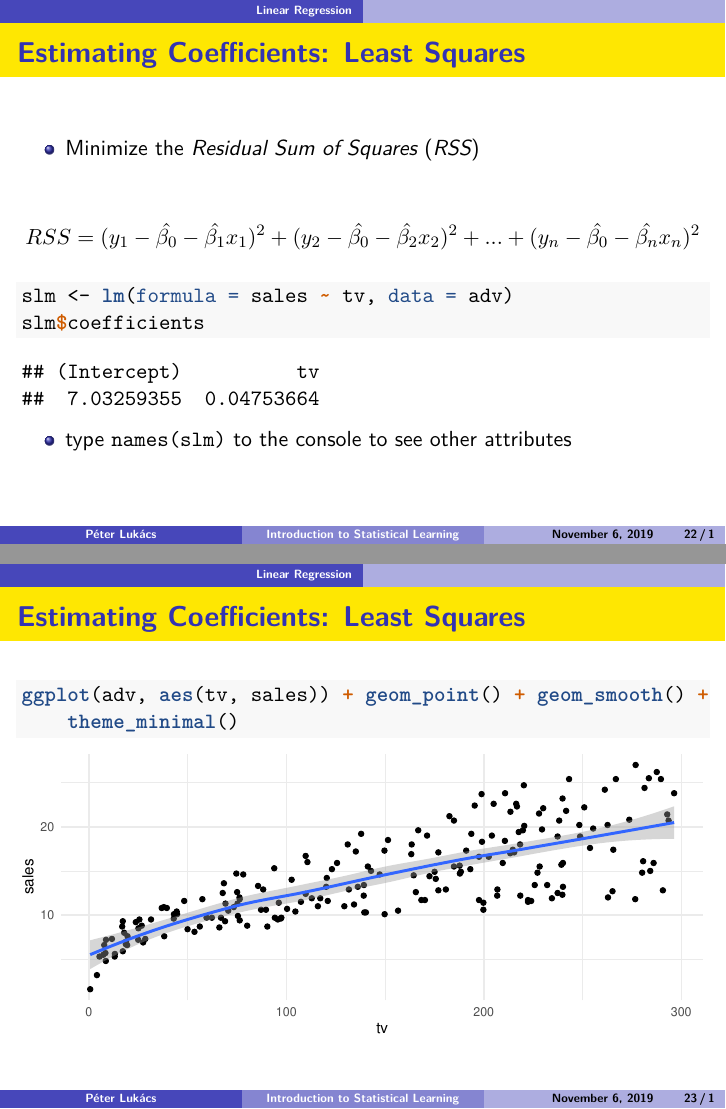
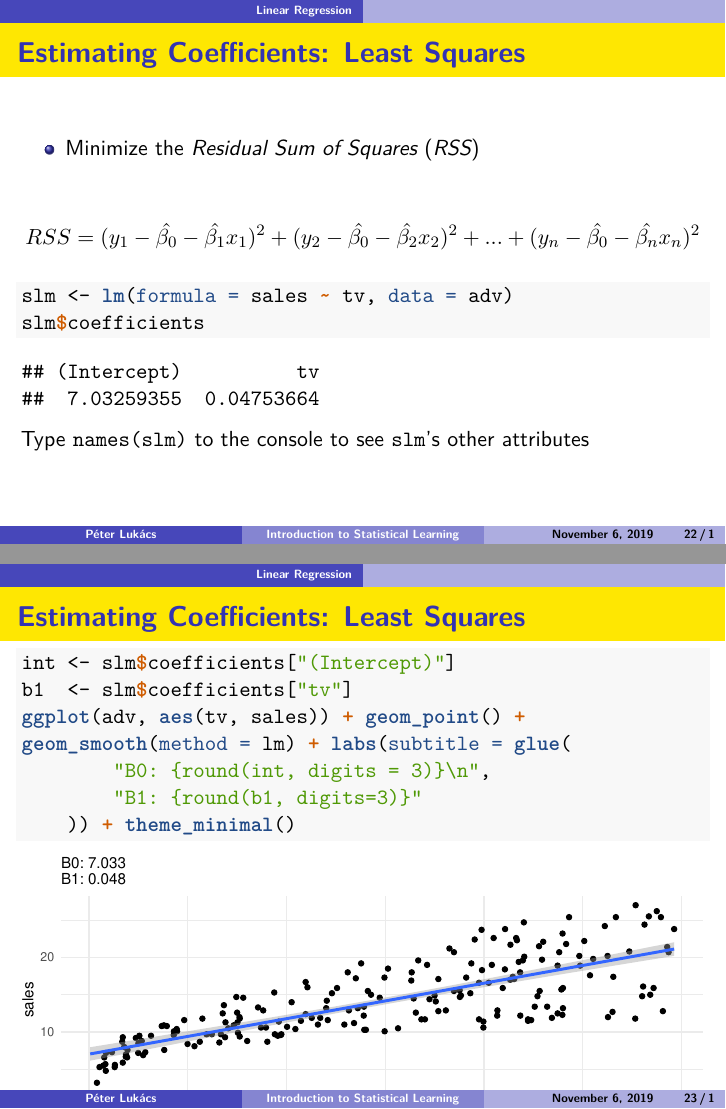
Before and after one commit to divenyijanos/eltecon-ds, an R Markdown document (week 7/prediction_01.Rmd): pages 22 and 23 of 35, joined at a grey line. The pictures show the output file week 7/prediction_01.pdf that the author committed with the source.

Commit message:
Improve presentation (still WIP)

````diff
--- a/week 7/prediction_01.Rmd
+++ b/week 7/prediction_01.Rmd
@@ -156,13 +157,18 @@ $$RSS = (y_1 - \hat{\beta_0} - \hat{\beta_1} x_1)^2 +
 slm <- lm(formula = sales ~ tv, data = adv)
 slm$coefficients
 ```
-- type `names(slm)` to the console to see other attributes
+Type `names(slm)` to the console to see `slm`'s other attributes
 
 ## Estimating Coefficients: Least Squares
 
 ```{r}
-ggplot(adv, aes(tv, sales)) + geom_point() + geom_smooth() +
-    theme_minimal()
+int <- slm$coefficients["(Intercept)"]
+b1  <- slm$coefficients["tv"]
+ggplot(adv, aes(tv, sales)) + geom_point() +
+geom_smooth(method = "lm") + labs(subtitle = glue(
+        "B0: {round(int, digits = 3)}\n",
+        "B1: {round(b1, digits=3)}"
+    )) + theme_minimal()
 ```
 
 ## Assessing the Coefficient Estimation Accuracy
````
Also changed, not shown: week 7/prediction_01.pdf, week 7/prediction_01.Rmd (16 more changed lines).
